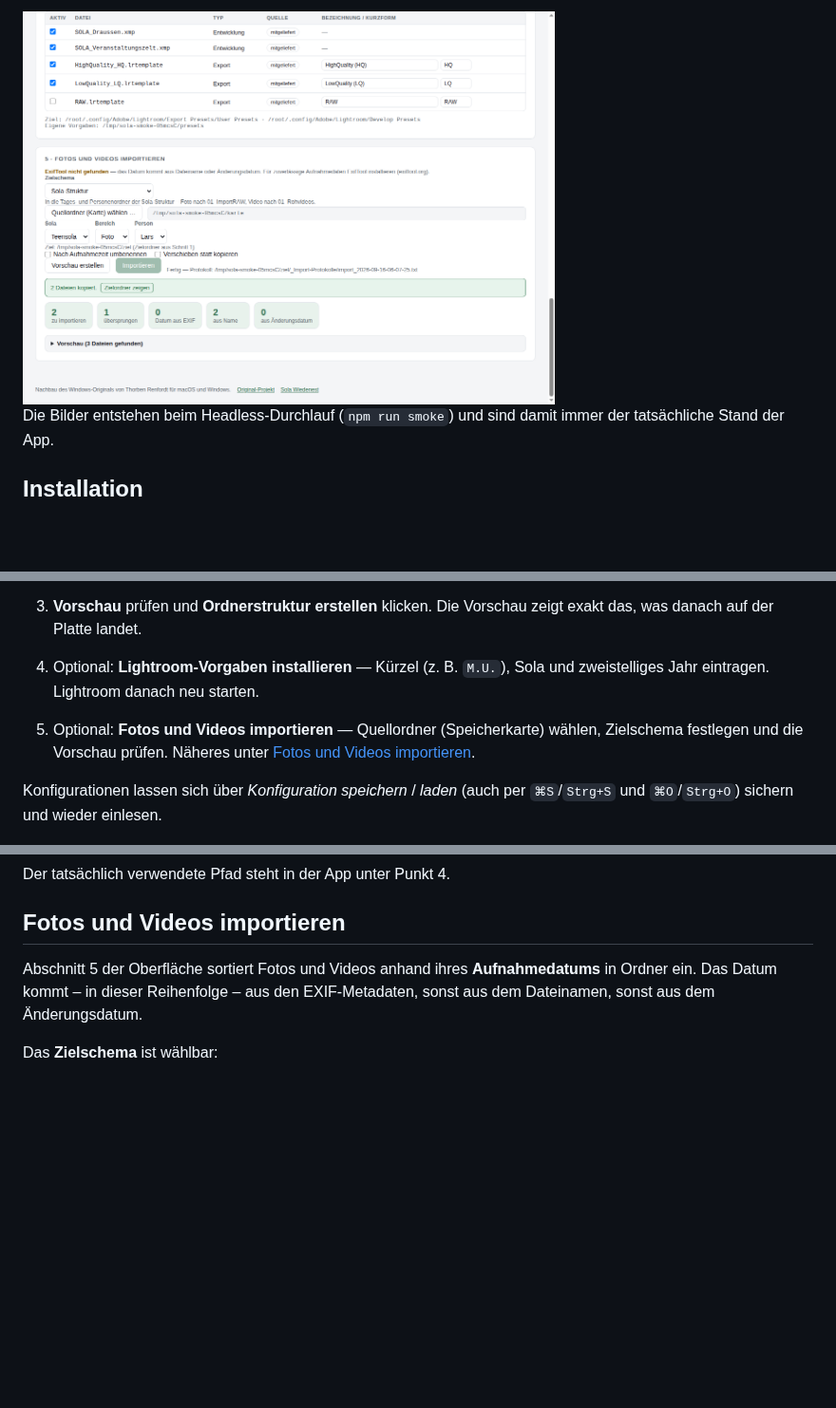
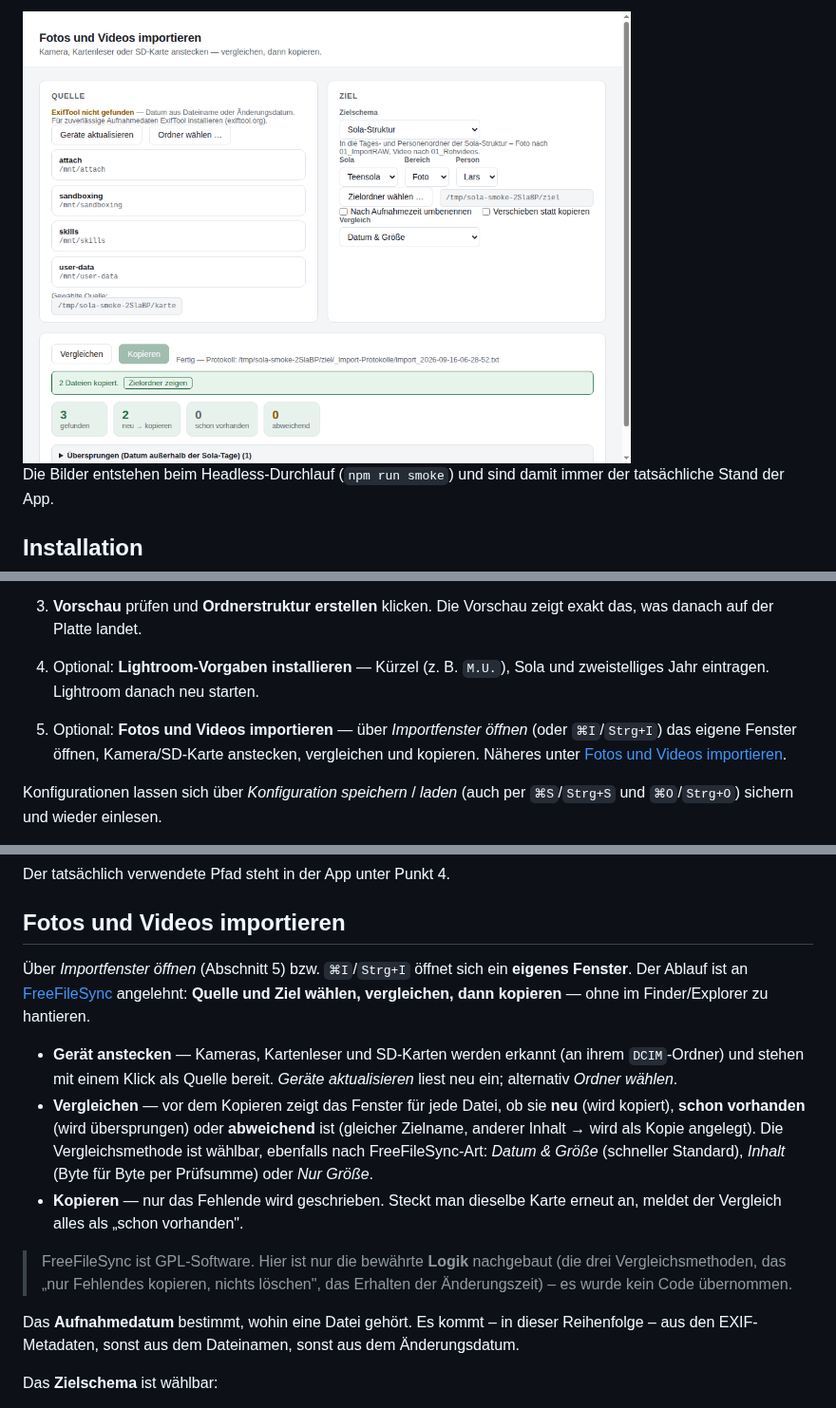
Before and after one commit to larszu/SOLA-Ordnerstruktur, a Markdown page: README.md, 3 parts joined by grey strips. Shown at 95% size. GitHub-like rendering; pictures changed too: docs/screenshots/06-import.png; blank space fills up the shorter version.

```diff
--- a/README.md
+++ b/README.md
@@ -27,5 +28,5 @@ Aufnahmedatums direkt in die passenden Tages- und Personenordner:
 
-<img src="docs/screenshots/06-import.png" alt="Import-Abschnitt" width="560">
+<img src="docs/screenshots/06-import.png" alt="Importfenster" width="640">
 
 Die Bilder entstehen beim Headless-Durchlauf (`npm run smoke`) und sind damit immer
 der tatsächliche Stand der App.
@@ -68,8 +69,9 @@ kostenpflichtiges Apple-Developer- bzw. Code-Signing-Zertifikat.
 4. Optional: **Lightroom-Vorgaben installieren** — Kürzel (z. B. `M.U.`), Sola
    und zweistelliges Jahr eintragen. Lightroom danach neu starten.
 
-5. Optional: **Fotos und Videos importieren** — Quellordner (Speicherkarte)
-   wählen, Zielschema festlegen und die Vorschau prüfen. Näheres unter
+5. Optional: **Fotos und Videos importieren** — über *Importfenster öffnen*
+   (oder `⌘I`/`Strg+I`) das eigene Fenster öffnen, Kamera/SD-Karte anstecken,
+   vergleichen und kopieren. Näheres unter
    [Fotos und Videos importieren](#fotos-und-videos-importieren).
 
 Konfigurationen lassen sich über *Konfiguration speichern* / *laden* (auch per
@@ -197,9 +199,30 @@ Der tatsächlich verwendete Pfad steht in der App unter Punkt 4.
 
 ## Fotos und Videos importieren
 
-Abschnitt 5 der Oberfläche sortiert Fotos und Videos anhand ihres
-**Aufnahmedatums** in Ordner ein. Das Datum kommt – in dieser Reihenfolge –
-aus den EXIF-Metadaten, sonst aus dem Dateinamen, sonst aus dem Änderungsdatum.
+Über *Importfenster öffnen* (Abschnitt 5) bzw. `⌘I`/`Strg+I` öffnet sich ein
+**eigenes Fenster**. Der Ablauf ist an [FreeFileSync](https://freefilesync.org)
+angelehnt: **Quelle und Ziel wählen, vergleichen, dann kopieren** — ohne im
+Finder/Explorer zu hantieren.
+
+* **Gerät anstecken** — Kameras, Kartenleser und SD-Karten werden erkannt
+  (an ihrem `DCIM`-Ordner) und stehen mit einem Klick als Quelle bereit.
+  *Geräte aktualisieren* liest neu ein; alternativ *Ordner wählen*.
+* **Vergleichen** — vor dem Kopieren zeigt das Fenster für jede Datei, ob sie
+  **neu** (wird kopiert), **schon vorhanden** (wird übersprungen) oder
+  **abweichend** ist (gleicher Zielname, anderer Inhalt → wird als Kopie
+  angelegt). Die Vergleichsmethode ist wählbar, ebenfalls nach FreeFileSync-Art:
+  *Datum & Größe* (schneller Standard), *Inhalt* (Byte für Byte per Prüfsumme)
+  oder *Nur Größe*.
+* **Kopieren** — nur das Fehlende wird geschrieben. Steckt man dieselbe Karte
+  erneut an, meldet der Vergleich alles als „schon vorhanden".
+
+> FreeFileSync ist GPL-Software. Hier ist nur die bewährte **Logik** nachgebaut
+> (die drei Vergleichsmethoden, das „nur Fehlendes kopieren, nichts löschen",
+> das Erhalten der Änderungszeit) – es wurde kein Code übernommen.
+
+Das **Aufnahmedatum** bestimmt, wohin eine Datei gehört. Es kommt – in dieser
+Reihenfolge – aus den EXIF-Metadaten, sonst aus dem Dateinamen, sonst aus dem
+Änderungsdatum.
 
 Das **Zielschema** ist wählbar:
 
```
Also changed, not shown: other parts of README.md (+13 -8 lines), docs/screenshots/01-start.png, docs/screenshots/02-ausgefuellt.png, docs/screenshots/03-erstellt.png, docs/screenshots/04-vorgaben.png, docs/screenshots/05-schmal.png, 12 other files.
